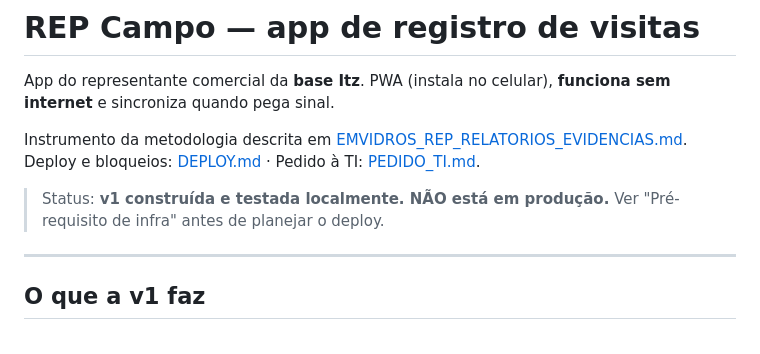
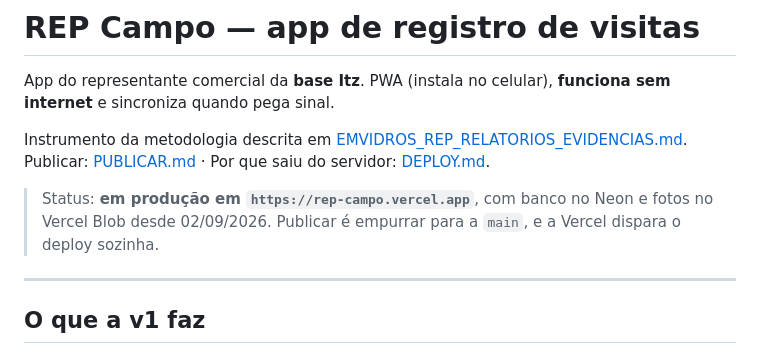
Before and after one commit to em-vidros/rep-campo, a Markdown page: README.md, the part around the change. Rendered like a GitHub page.

```diff
--- a/README.md
+++ b/README.md
@@ -5,10 +5,12 @@ App do representante comercial da **base Itz**. PWA (instala no celular),
 
 Instrumento da metodologia descrita em
 [EMVIDROS_REP_RELATORIOS_EVIDENCIAS.md](../EMVIDROS_REP_RELATORIOS_EVIDENCIAS.md).
-Deploy e bloqueios: [DEPLOY.md](docs/DEPLOY.md) · Pedido à TI: [PEDIDO_TI.md](PEDIDO_TI.md).
+Publicar: [PUBLICAR.md](docs/PUBLICAR.md) · Por que saiu do servidor:
+[DEPLOY.md](docs/DEPLOY.md).
 
-> Status: **v1 construída e testada localmente. NÃO está em produção.**
-> Ver "Pré-requisito de infra" antes de planejar o deploy.
+> Status: **em produção em `https://rep-campo.vercel.app`**, com banco no Neon e
+> fotos no Vercel Blob desde 02/09/2026. Publicar é empurrar para a `main`, e a
+> Vercel dispara o deploy sozinha.
 
 ---
 
```
Also changed, not shown: docs/DEPLOY.md (+4 -0 lines), docs/PUBLICAR.md (+15 -5 lines).
